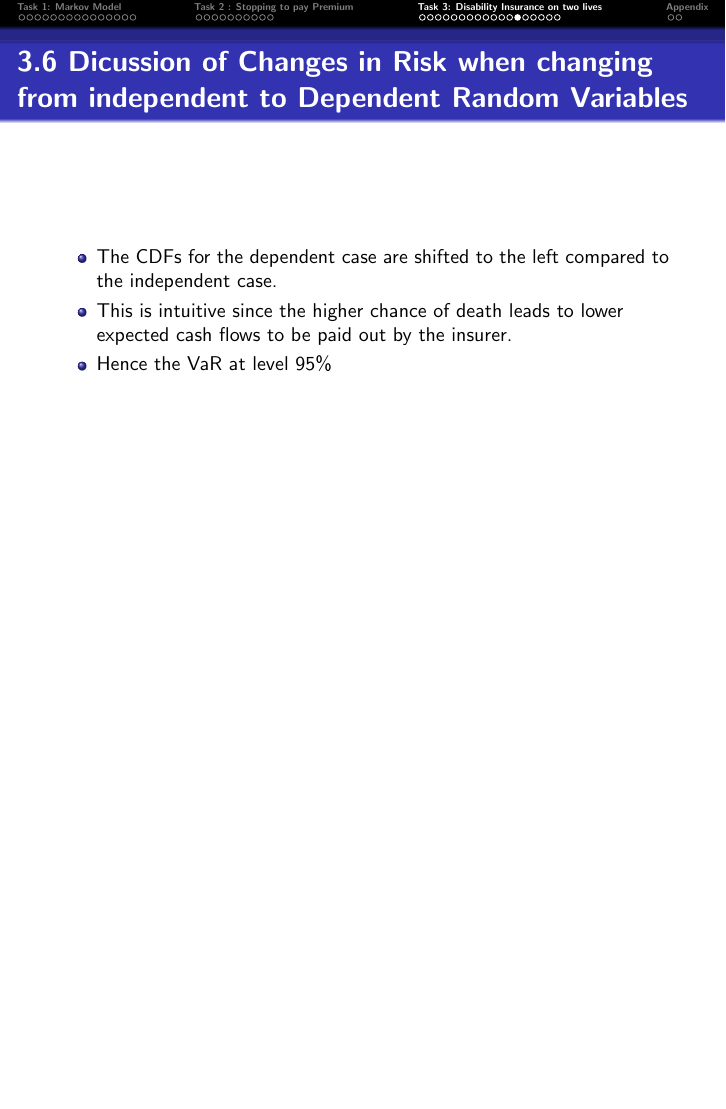
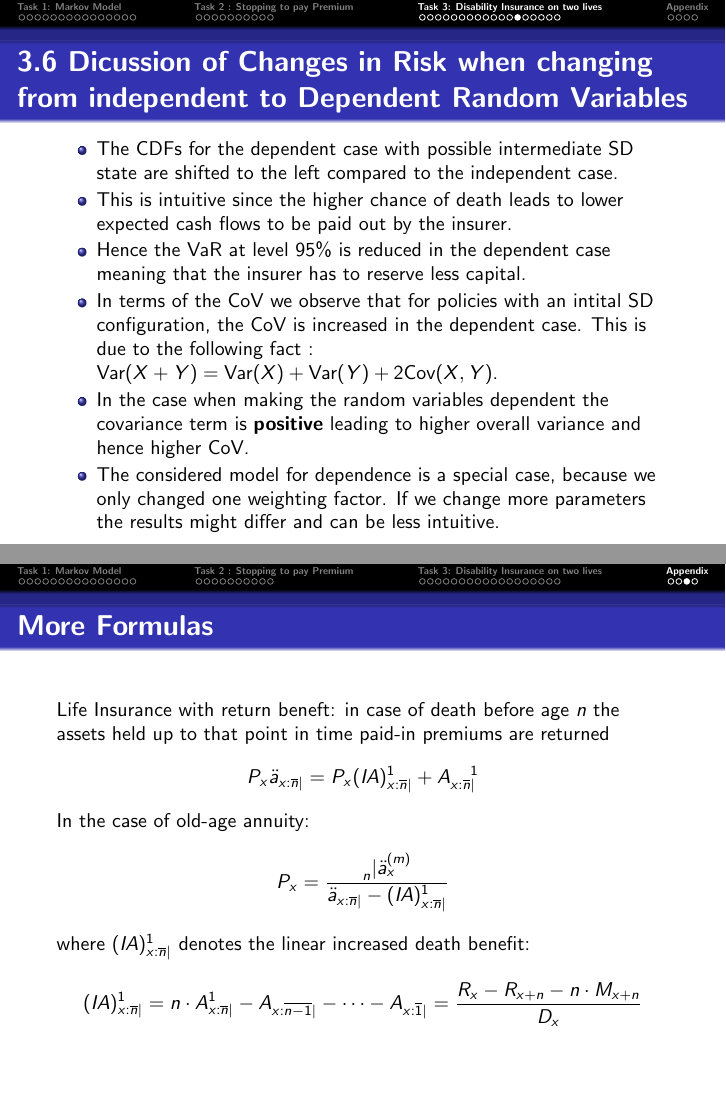
Before and after one commit to samizwei/Life-Insurance-Sami, LaTeX slides (main.tex): page 40 of 47 before the commit and pages 40 and 48 of 49 after it, the two joined at a grey line, the shorter picture padded with empty space. Compiled offline with pdfLaTeX.

Commit message:
corrected typos in presentatioin

```diff
--- a/main.tex
+++ b/main.tex
@@ -613,9 +614,13 @@ Let $X \sim \text{Uniform}(-1, 1)$ and $Y = X^2$
 
 \begin{frame}{3.6 Dicussion of Changes in Risk when changing from independent to Dependent Random Variables }
 	\begin{itemize}
-		\item The CDFs for the dependent case are shifted to the left compared to the independent case.
+		\item The CDFs for the dependent case with possible intermediate SD state are shifted to the left compared to the independent case.
 		\item This is intuitive since the higher chance of death leads to lower expected cash flows to be paid out by the insurer.
-		\item Hence the VaR at level $95 \%$
+		\item Hence the VaR at level $95 \%$ is reduced in the dependent case meaning that the insurer has to reserve less capital.
+		\item In terms of the CoV we observe that for policies with an intital SD configuration, the CoV is increased in the dependent case.
+		This is due to the following fact : $\text{Var}(X + Y) =  \text{Var}(X) + \text{Var}(Y) + 2\text{Cov}(X,Y)$.
+		\item In the case when making the random variables dependent the covariance term is {\bfseries positive} leading to higher overall variance and hence higher CoV.
+		\item The considered model for dependence is a special case, because we only changed one weighting factor. If we change more parameters the results might differ and can be less intuitive.
 	\end{itemize}
 \end{frame}
 
@@ -683,4 +690,24 @@ Let $X \sim \text{Uniform}(-1, 1)$ and $Y = X^2$
 \end{frame}
 
 
+\begin{frame}{More Formulas}
+	Life Insurance with return beneft: in case of death before age $n$ the assets held up to that point in time paid-in premiums are returned
+	\begin{align*}
+		P_x \ddot{a}_{x:\overline{n}|} = P_x (IA)_{x:\overline{n}|}^1  + A_{x:\overline{n}|}^{\quad 1}
+	\end{align*}
+	In the case of old-age annuity:
+	$$ P_x = \frac{\prescript{}{n}{|}\ddot{a}_x^{(m)}}{\ddot{a}_{x:\overline{n}|} - (IA)_{x:\overline{n}|}^1}$$
+	where $(IA)_{x:\overline{n}|}^1$ denotes the linear increased death benefit:
+$$ (IA)_{x:\overline{n}|}^1 = n\cdot A_{x:\overline{n}|}^1 - A_{x:\overline{n-1}|} - \dots - A_{x:\overline{1}|} = \frac{R_x - R_{x+n} - n \cdot M_{x+n}}{D_x}$$
+\end{frame}
+
+
+
+\begin{frame}{}
+
+\end{frame}
+
+
+
+
 \end{document}
```
Also changed, not shown: main.tex (29 more changed lines), 5 other files.
